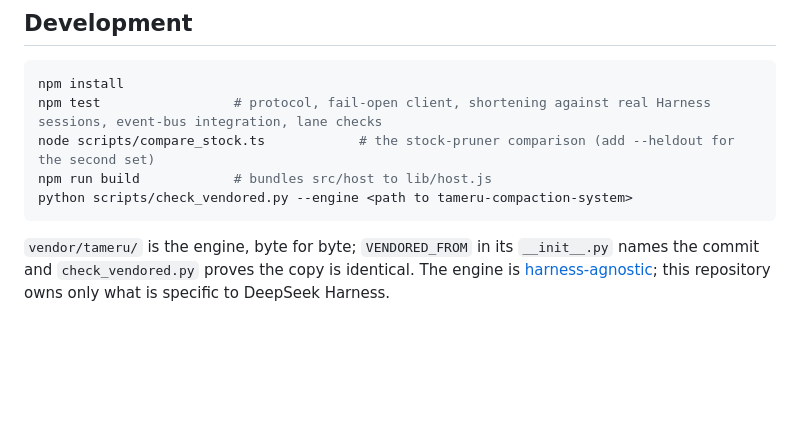
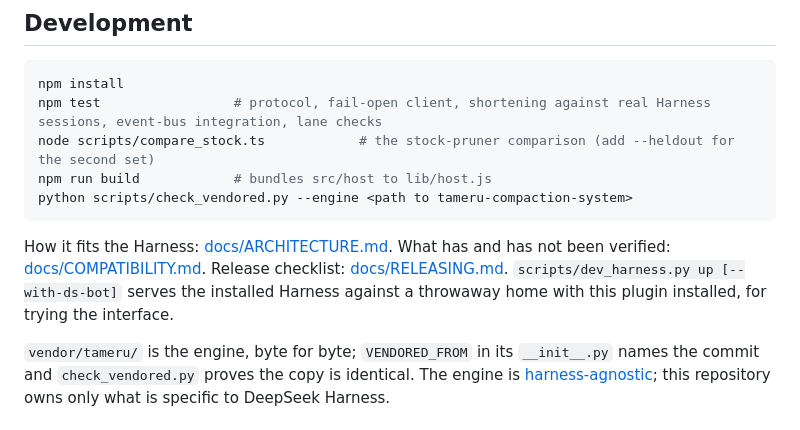
Before and after one commit to 0xWhiteMage/dsh-tameru-plugin, a Markdown page: README.md, the part around one of its changes. GitHub-like rendering; blank space fills up the shorter version.

Commit message:
Docs: architecture, compatibility, release checklist, market entry template, screenshots; DS Bot option in the dev tool
Co-Authored-By: Claude Sonnet 5.5 <noreply@anthropic.com>

````diff
--- a/README.md
+++ b/README.md
@@ -57,6 +69,8 @@ npm run build            # bundles src/host to lib/host.js
 python scripts/check_vendored.py --engine <path to tameru-compaction-system>
 ```
 
+How it fits the Harness: [docs/ARCHITECTURE.md](docs/ARCHITECTURE.md). What has and has not been verified: [docs/COMPATIBILITY.md](docs/COMPATIBILITY.md). Release checklist: [docs/RELEASING.md](docs/RELEASING.md). `scripts/dev_harness.py up [--with-ds-bot]` serves the installed Harness against a throwaway home with this plugin installed, for trying the interface.
+
 `vendor/tameru/` is the engine, byte for byte; `VENDORED_FROM` in its `__init__.py` names the commit and `check_vendored.py` proves the copy is identical. The engine is [harness-agnostic](https://github.com/0xWhiteMage/tameru-compaction-system/blob/main/docs/REPOSITORIES.md); this repository owns only what is specific to DeepSeek Harness.
 
 ## Licence
````
Also changed, not shown: other parts of README.md (+12 -0 lines), README.zh.md (added, +20 -0 lines), docs/ARCHITECTURE.md (added, +47 -0 lines), docs/COMPATIBILITY.md (added, +38 -0 lines), docs/RELEASING.md (added, +15 -0 lines), docs/images/panel-sample-data.jpg (added), docs/images/settings-and-pins.jpg (added), docs/images/viewer-sample-data.jpg (added), 2 other files.
